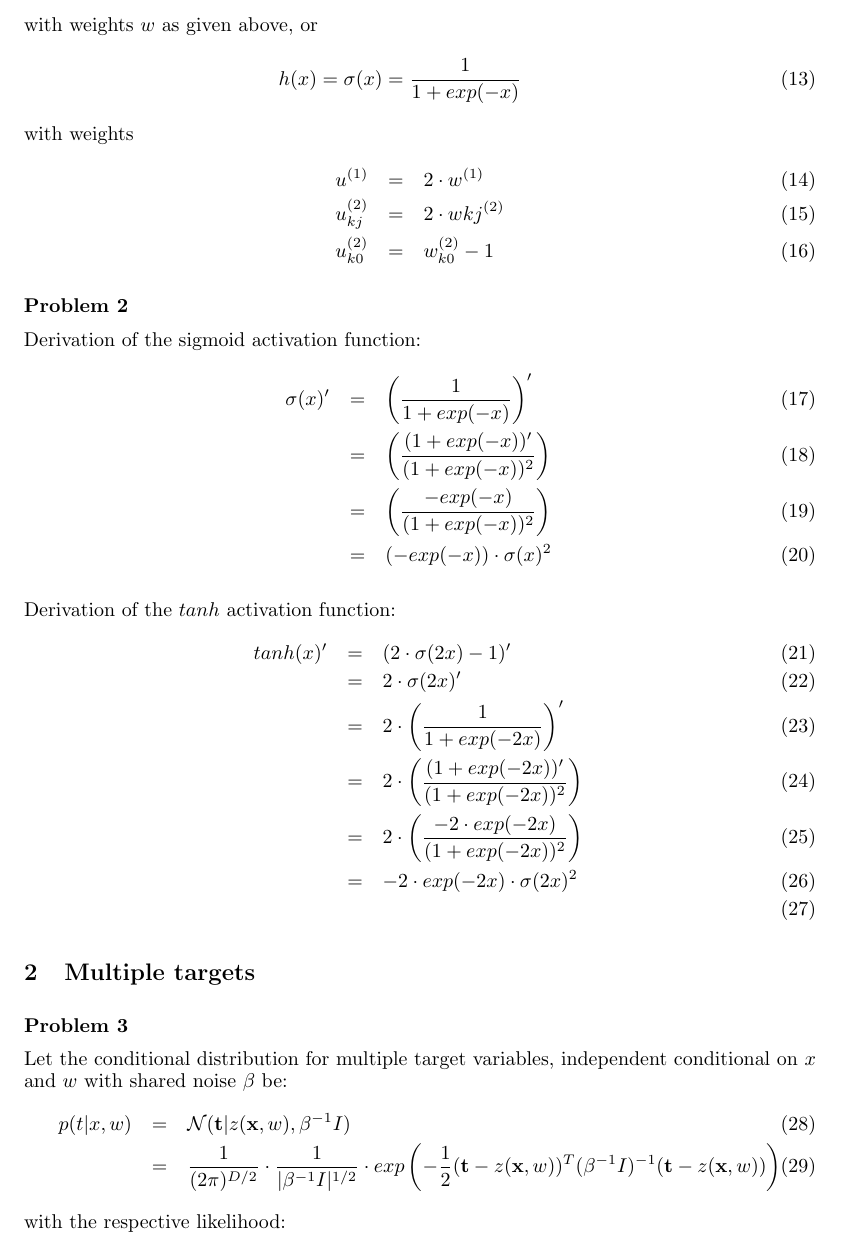
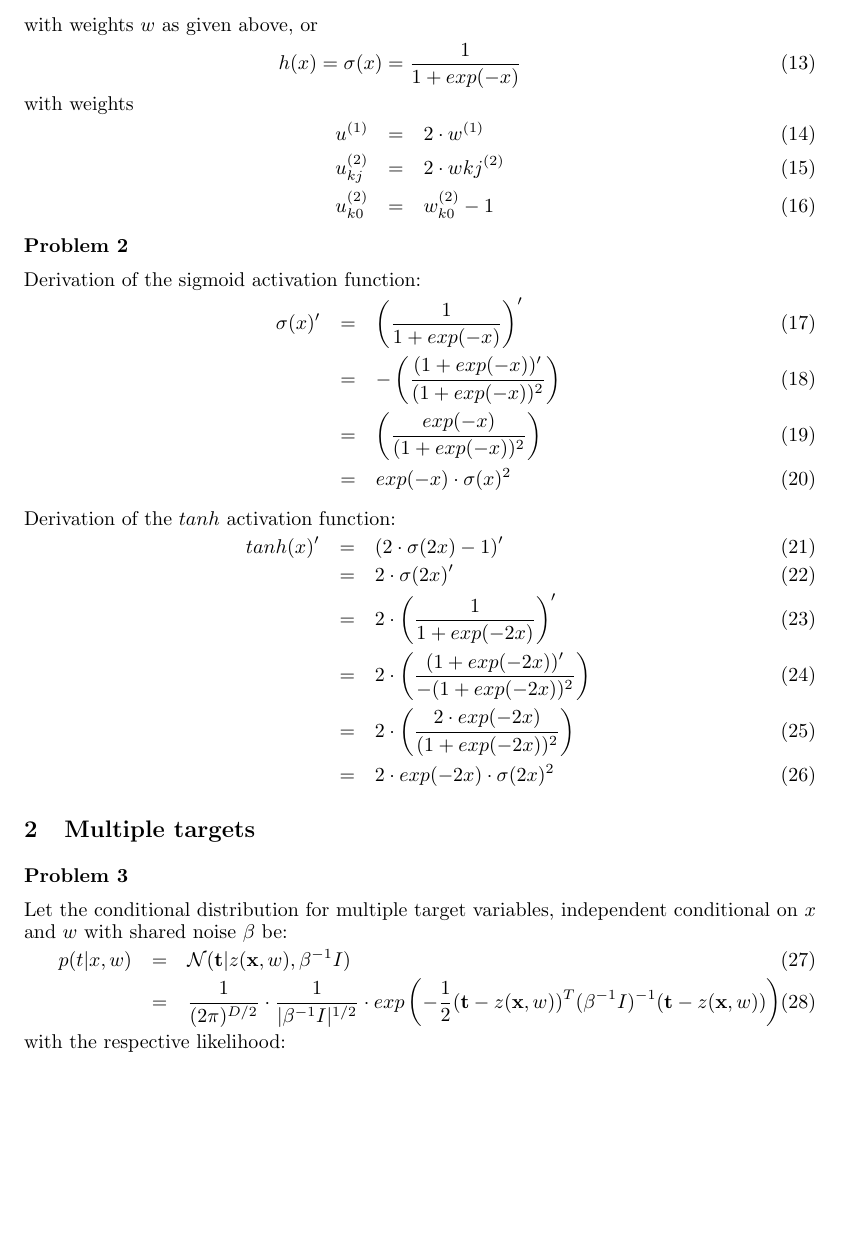
Before and after one commit to leidigl/ml13, a LaTeX document (ex11/ml11.tex): part of page 2 of 5, cut so that both start at the same text, the shorter picture padded with empty space. Compiled offline with pdfLaTeX.

Commit message:
final version

```diff
--- a/ex11/ml11.tex
+++ b/ex11/ml11.tex
@@ -93,9 +93,9 @@ $\;$
 Derivation of the sigmoid activation function:
 \begin{eqnarray}
 \sigma(x)' &=& \left( \frac{1}{1 + exp(-x)} \right)' \\
-&=& \left( \frac{(1 + exp(-x))'}{(1 + exp(-x))^2} \right)\\
-&=& \left( \frac{-exp(-x)}{(1 + exp(-x))^2} \right)\\
-&=& (-exp(-x)) \cdot \sigma(x)^2
+&=& -\left( \frac{(1 + exp(-x))'}{(1 + exp(-x))^2} \right)\\
+&=& \left( \frac{exp(-x)}{(1 + exp(-x))^2} \right)\\
+&=& exp(-x) \cdot \sigma(x)^2
 \end{eqnarray}
 
 Derivation of the $tanh$ activation function:
@@ -103,9 +103,9 @@ Derivation of the $tanh$ activation function:
 tanh(x)' &=& (2 \cdot \sigma(2x) -1)'\\
 &=& 2 \cdot \sigma(2x)' \\
 &=& 2 \cdot \left( \frac{1}{1 + exp(-2x)} \right)' \\
-&=& 2 \cdot \left( \frac{(1 + exp(-2x))'}{(1 + exp(-2x))^2} \right)\\
-&=& 2 \cdot \left( \frac{-2 \cdot exp(-2x)}{(1 + exp(-2x))^2} \right)\\
-&=& -2 \cdot exp(-2x) \cdot \sigma(2x)^2\\
+&=& 2 \cdot \left( \frac{(1 + exp(-2x))'}{-(1 + exp(-2x))^2} \right)\\
+&=& 2 \cdot \left( \frac{2 \cdot exp(-2x)}{(1 + exp(-2x))^2} \right)\\
+&=& 2 \cdot exp(-2x) \cdot \sigma(2x)^2
 \end{eqnarray}
 
 \section{Multiple targets}
```
Also changed, not shown: ex11/ml11.tex (2 more changed lines).
